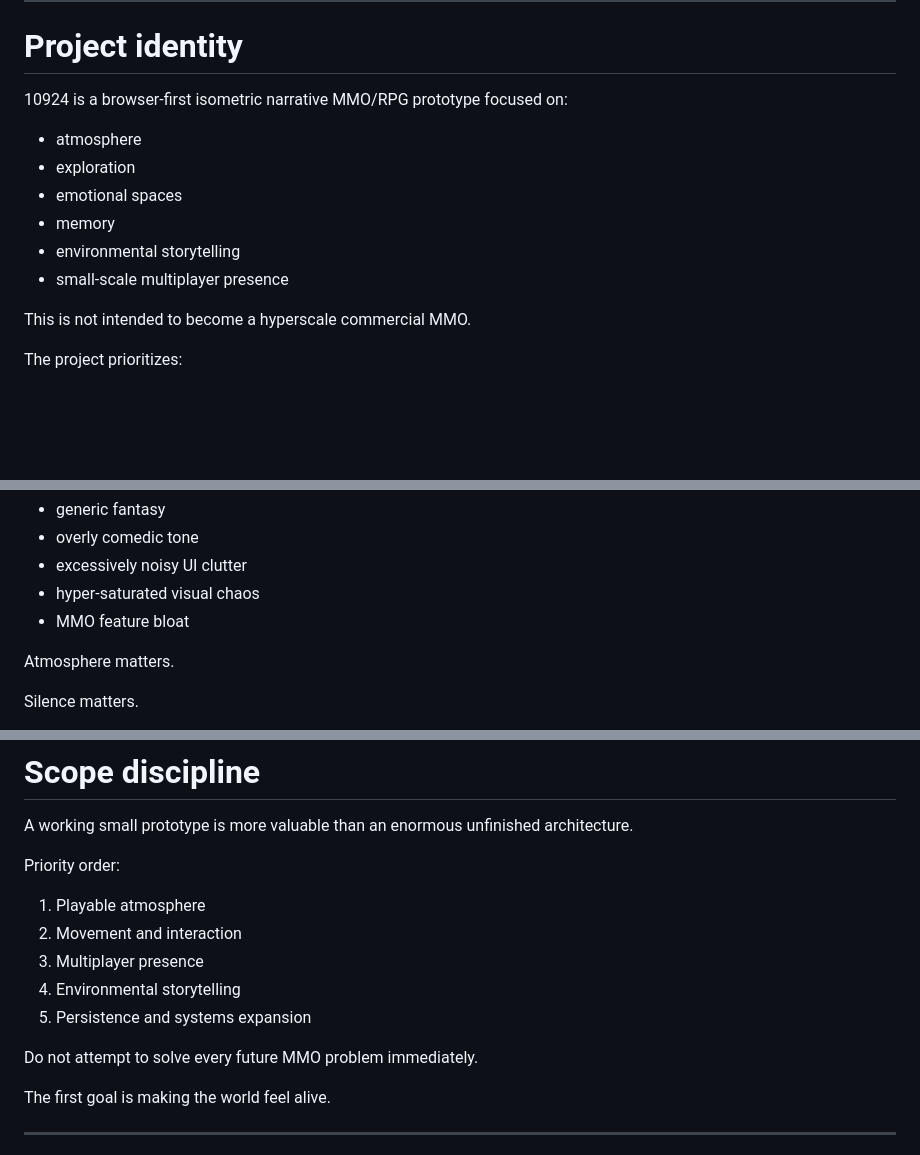
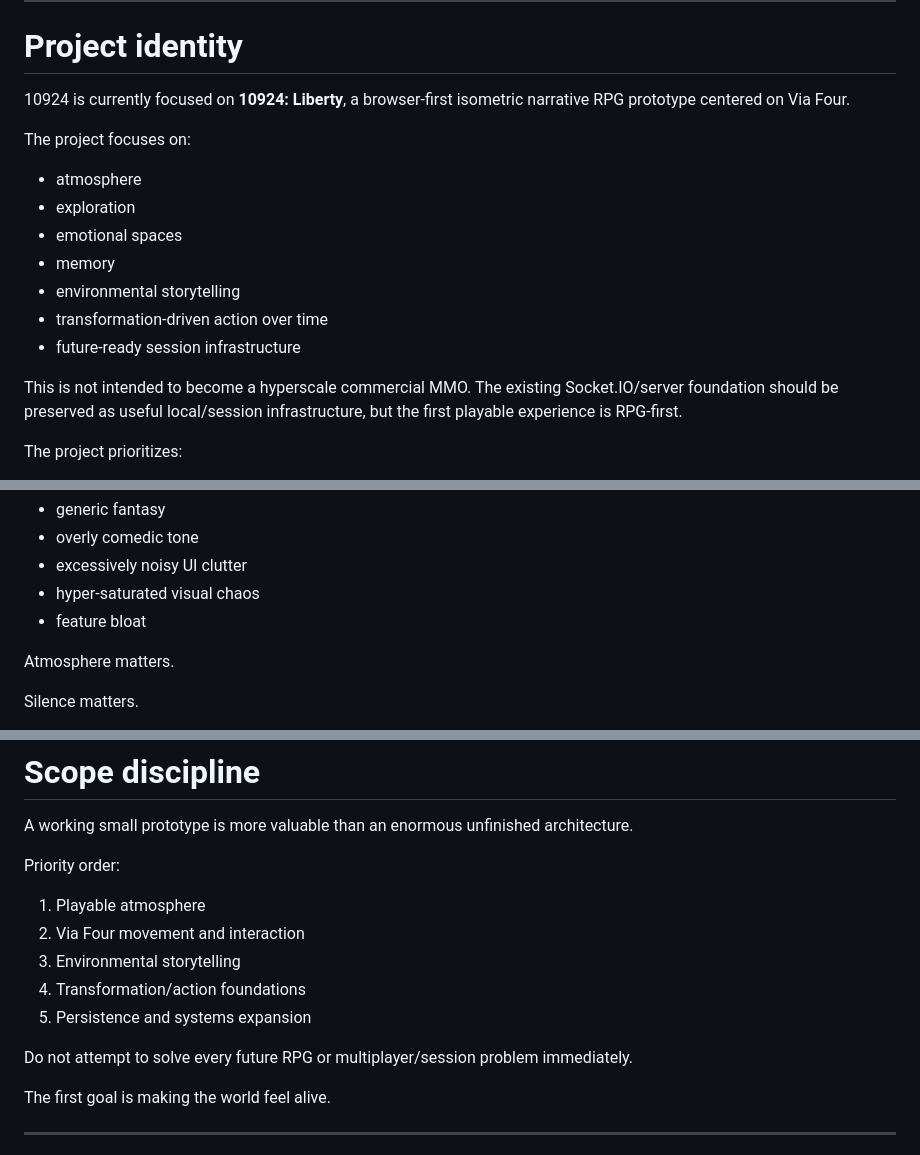
Before and after one commit to viafour/10924, a Markdown page: AGENTS.md, 3 parts joined by grey strips. Rendered like a GitHub page; blank space fills up the shorter version.

Commit message:
Update project posture for Liberty RPG pivot

```diff
--- a/AGENTS.md
+++ b/AGENTS.md
@@ -8,16 +8,19 @@ The goal is coherence, maintainability, atmosphere, and small-scale collaborativ
 
 # Project identity
 
-10924 is a browser-first isometric narrative MMO/RPG prototype focused on:
+10924 is currently focused on **10924: Liberty**, a browser-first isometric narrative RPG prototype centered on Via Four.
+
+The project focuses on:
 
 - atmosphere
 - exploration
 - emotional spaces
 - memory
 - environmental storytelling
-- small-scale multiplayer presence
+- transformation-driven action over time
+- future-ready session infrastructure
 
-This is not intended to become a hyperscale commercial MMO.
+This is not intended to become a hyperscale commercial MMO. The existing Socket.IO/server foundation should be preserved as useful local/session infrastructure, but the first playable experience is RPG-first.
 
 The project prioritizes:
 
@@ -95,7 +99,7 @@ Avoid turning the world into:
 - overly comedic tone
 - excessively noisy UI clutter
 - hyper-saturated visual chaos
-- MMO feature bloat
+- feature bloat
 
 Atmosphere matters.
 
@@ -137,12 +141,12 @@ A working small prototype is more valuable than an enormous unfinished architect
 Priority order:
 
 1. Playable atmosphere
-2. Movement and interaction
-3. Multiplayer presence
-4. Environmental storytelling
+2. Via Four movement and interaction
+3. Environmental storytelling
+4. Transformation/action foundations
 5. Persistence and systems expansion
 
-Do not attempt to solve every future MMO problem immediately.
+Do not attempt to solve every future RPG or multiplayer/session problem immediately.
 
 The first goal is making the world feel alive.
 
```
Also changed, not shown: other parts of AGENTS.md (+1 -0 lines).
